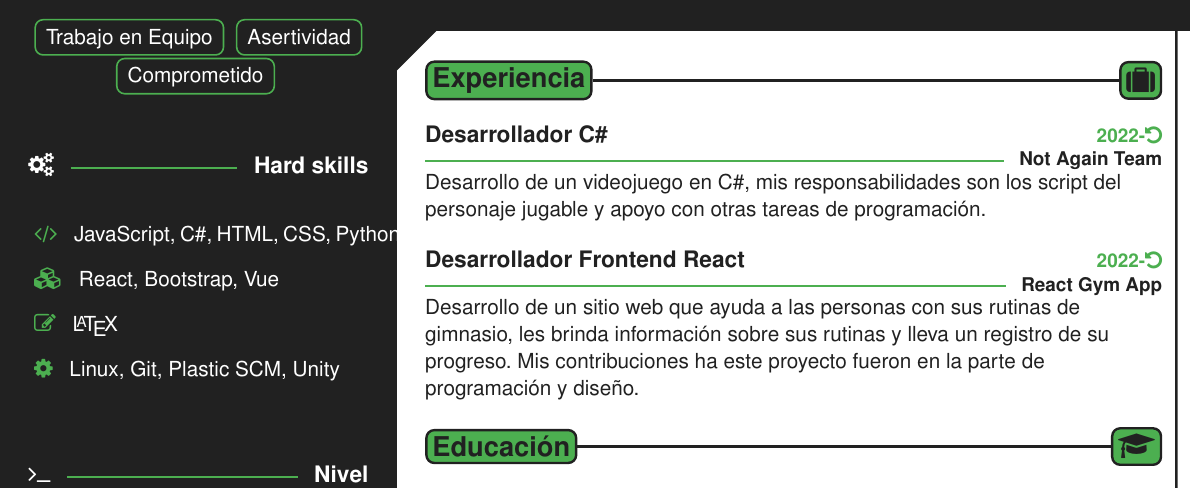
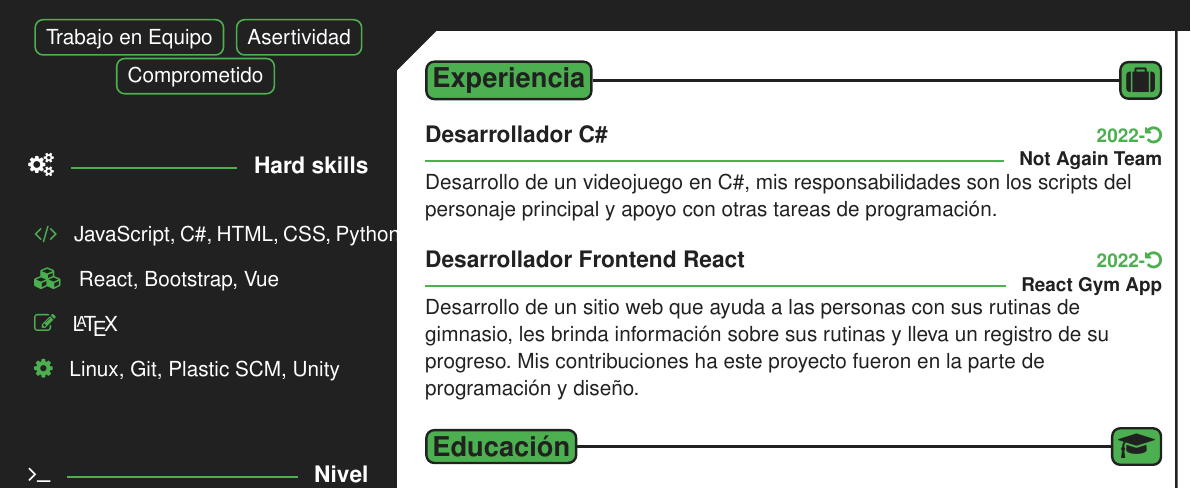
Before and after one commit to Wichosu/CV, a LaTeX CV (cv.tex): part of the page, cut so that both start at the same text. Compiled offline with pdfLaTeX.

Commit message:
spell check es

```diff
--- a/cv.tex
+++ b/cv.tex
@@ -114,7 +114,7 @@
 		{Not Again Team}
         {2022-\faUndo}
         {
-	        Desarrollo de un videojuego en C\#, mis responsabilidades son los script del personaje jugable y apoyo con otras tareas de programación.
+	        Desarrollo de un videojuego en C\#, mis responsabilidades son los scripts del personaje principal y apoyo con otras tareas de programación.
         }
     \Experience
 	{\ColorHighlight}
```
Also changed, not shown: cv.pdf, cv.tex (2 more changed lines), 1 other file.
